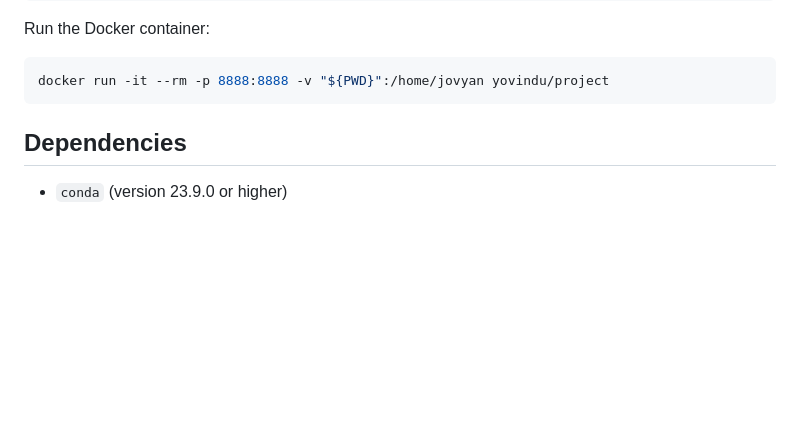
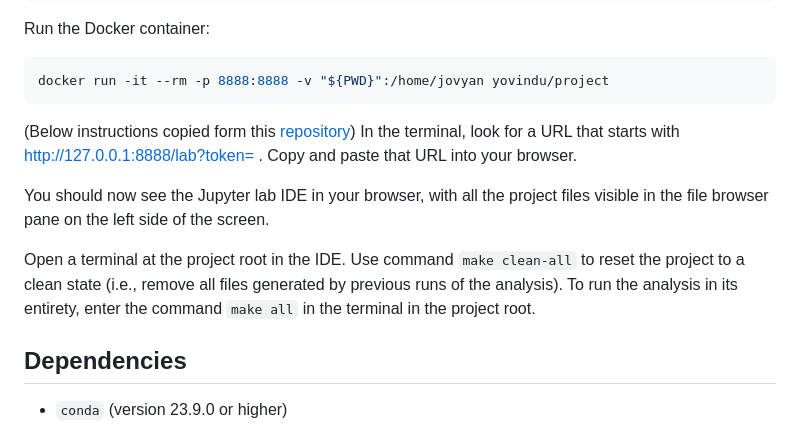
Before and after one commit to jjadeb/DSCI310_Group-12_Credit-Risk-Classification, a Markdown page: README.md, the part around the change. Rendered like a GitHub page; blank space fills up the shorter version.

Commit message:
Update README.md - added more details on how to run project

````diff
--- a/README.md
+++ b/README.md
@@ -64,6 +64,12 @@ Run the Docker container:
 ```bash
 docker run -it --rm -p 8888:8888 -v "${PWD}":/home/jovyan yovindu/project
 ```
+(Below instructions copied form this [repository](https://github.com/ttimbers/breast_cancer_predictor_py?tab=readme-ov-file#working-with-the-project-in-the-container-using-jupyter-lab))
+In the terminal, look for a URL that starts with http://127.0.0.1:8888/lab?token= . Copy and paste that URL into your browser.
+
+You should now see the Jupyter lab IDE in your browser, with all the project files visible in the file browser pane on the left side of the screen.
+
+Open a terminal at the project root in the IDE. Use command `make clean-all` to reset the project to a clean state (i.e., remove all files generated by previous runs of the analysis). To run the analysis in its entirety, enter the command `make all` in the terminal in the project root.
 
 ## Dependencies
 
````
